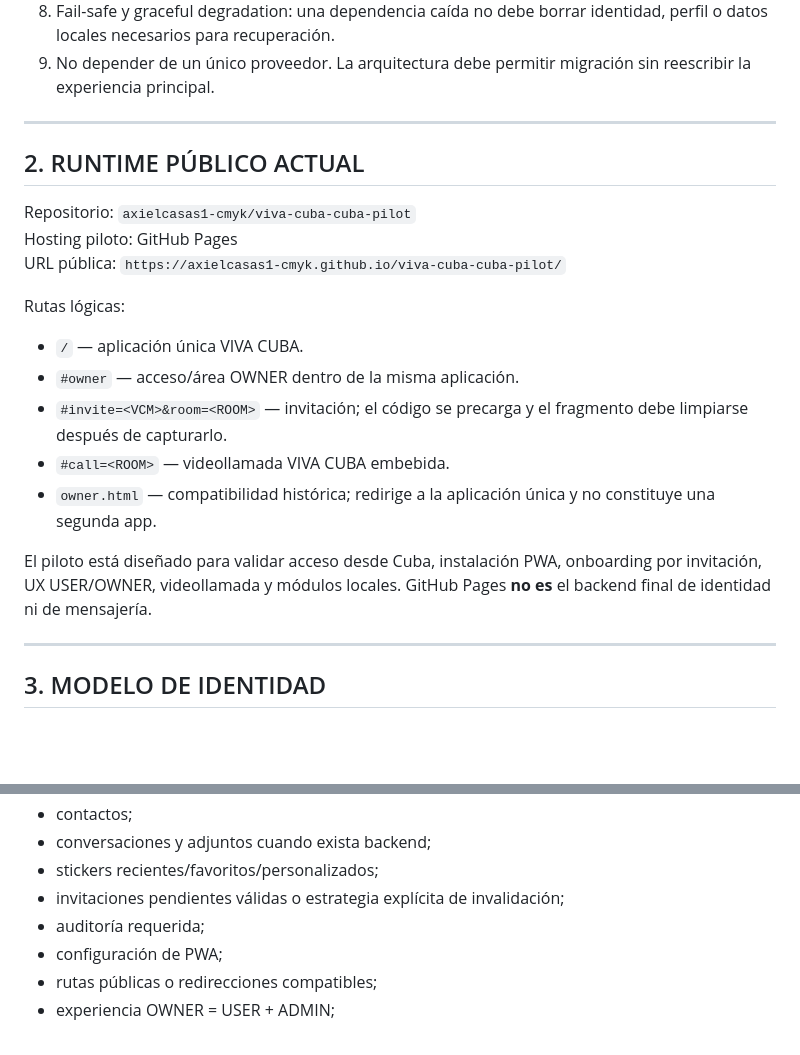
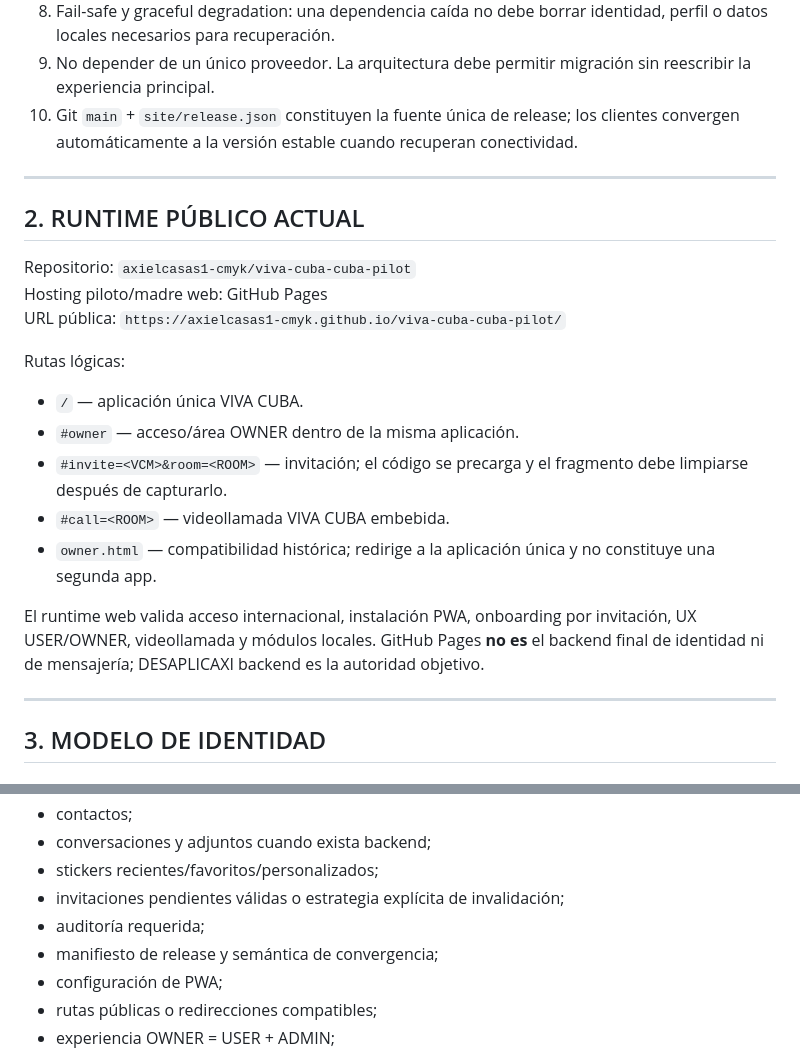
Before and after one commit to axielcasas1-cmyk/viva-cuba-cuba-pilot, a Markdown page: docs/VIVA_CUBA_MASTER_SPEC.md, 2 parts joined by grey strips. GitHub-like rendering; blank space fills up the shorter version.

```diff
--- a/docs/VIVA_CUBA_MASTER_SPEC.md
+++ b/docs/VIVA_CUBA_MASTER_SPEC.md
@@ -25,13 +25,14 @@ Principios obligatorios:
 7. Seguridad por capas: passkeys/WebAuthn, biometría del sistema, TOTP, dispositivos de confianza, sesiones controladas, cifrado E2EE y gestión segura de claves cuando DESAPLICAXI backend esté conectado.
 8. Fail-safe y graceful degradation: una dependencia caída no debe borrar identidad, perfil o datos locales necesarios para recuperación.
 9. No depender de un único proveedor. La arquitectura debe permitir migración sin reescribir la experiencia principal.
+10. Git `main` + `site/release.json` constituyen la fuente única de release; los clientes convergen automáticamente a la versión estable cuando recuperan conectividad.
 
 ---
 
 ## 2. RUNTIME PÚBLICO ACTUAL
 
 Repositorio: `axielcasas1-cmyk/viva-cuba-cuba-pilot`
-Hosting piloto: GitHub Pages
+Hosting piloto/madre web: GitHub Pages
 URL pública: `https://axielcasas1-cmyk.github.io/viva-cuba-cuba-pilot/`
 
 Rutas lógicas:
@@ -42,7 +43,7 @@ Rutas lógicas:
 - `#call=<ROOM>` — videollamada VIVA CUBA embebida.
 - `owner.html` — compatibilidad histórica; redirige a la aplicación única y no constituye una segunda app.
 
-El piloto está diseñado para validar acceso desde Cuba, instalación PWA, onboarding por invitación, UX USER/OWNER, videollamada y módulos locales. GitHub Pages **no es** el backend final de identidad ni de mensajería.
+El runtime web valida acceso internacional, instalación PWA, onboarding por invitación, UX USER/OWNER, videollamada y módulos locales. GitHub Pages **no es** el backend final de identidad ni de mensajería; DESAPLICAXI backend es la autoridad objetivo.
 
 ---
 
@@ -370,6 +377,7 @@ Una migración de proveedor/hosting/backend se considera correcta solo si conser
 - stickers recientes/favoritos/personalizados;
 - invitaciones pendientes válidas o estrategia explícita de invalidación;
 - auditoría requerida;
+- manifiesto de release y semántica de convergencia;
 - configuración de PWA;
 - rutas públicas o redirecciones compatibles;
 - experiencia OWNER = USER + ADMIN;
```
Also changed, not shown: other parts of docs/VIVA_CUBA_MASTER_SPEC.md (+41 -8 lines).
